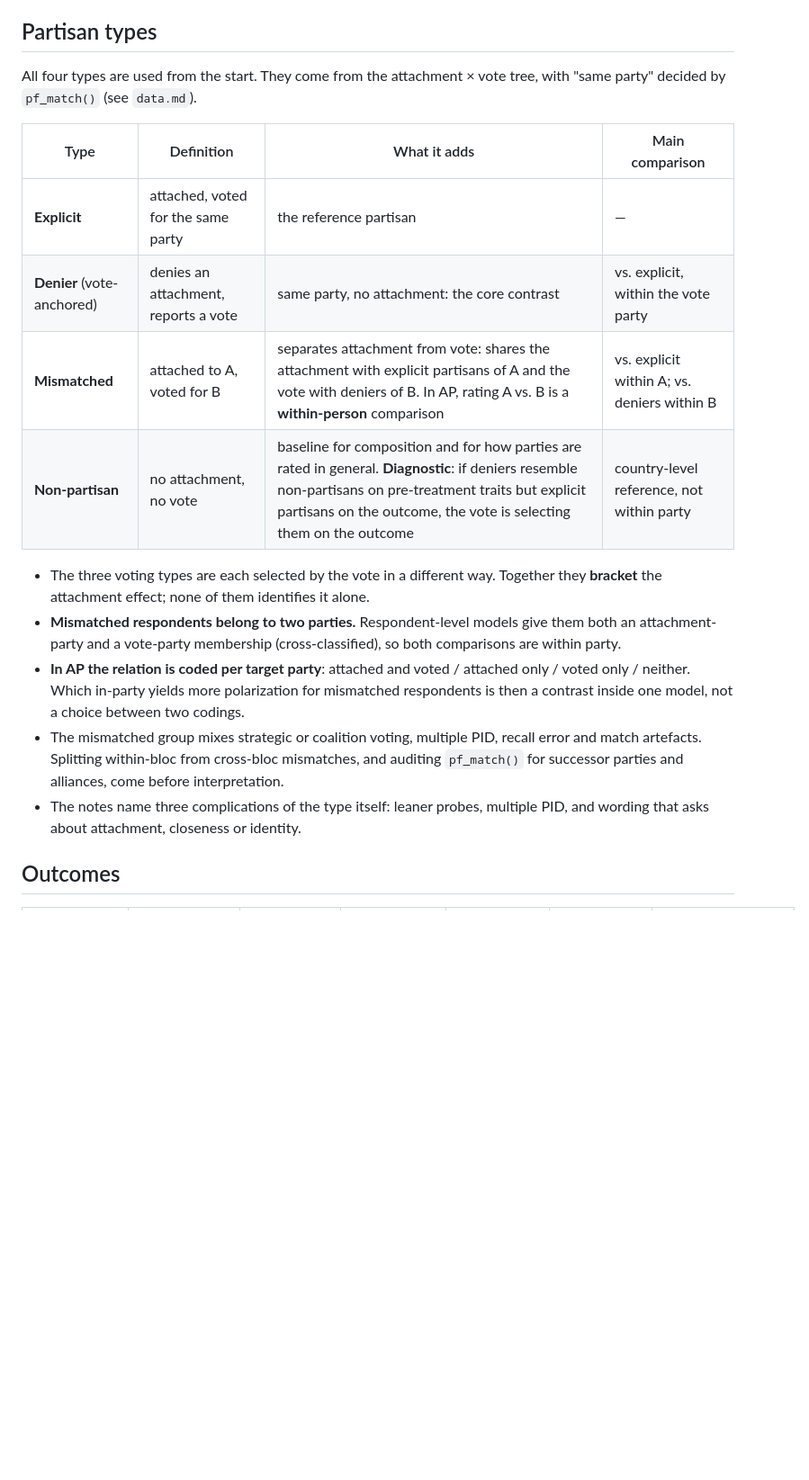
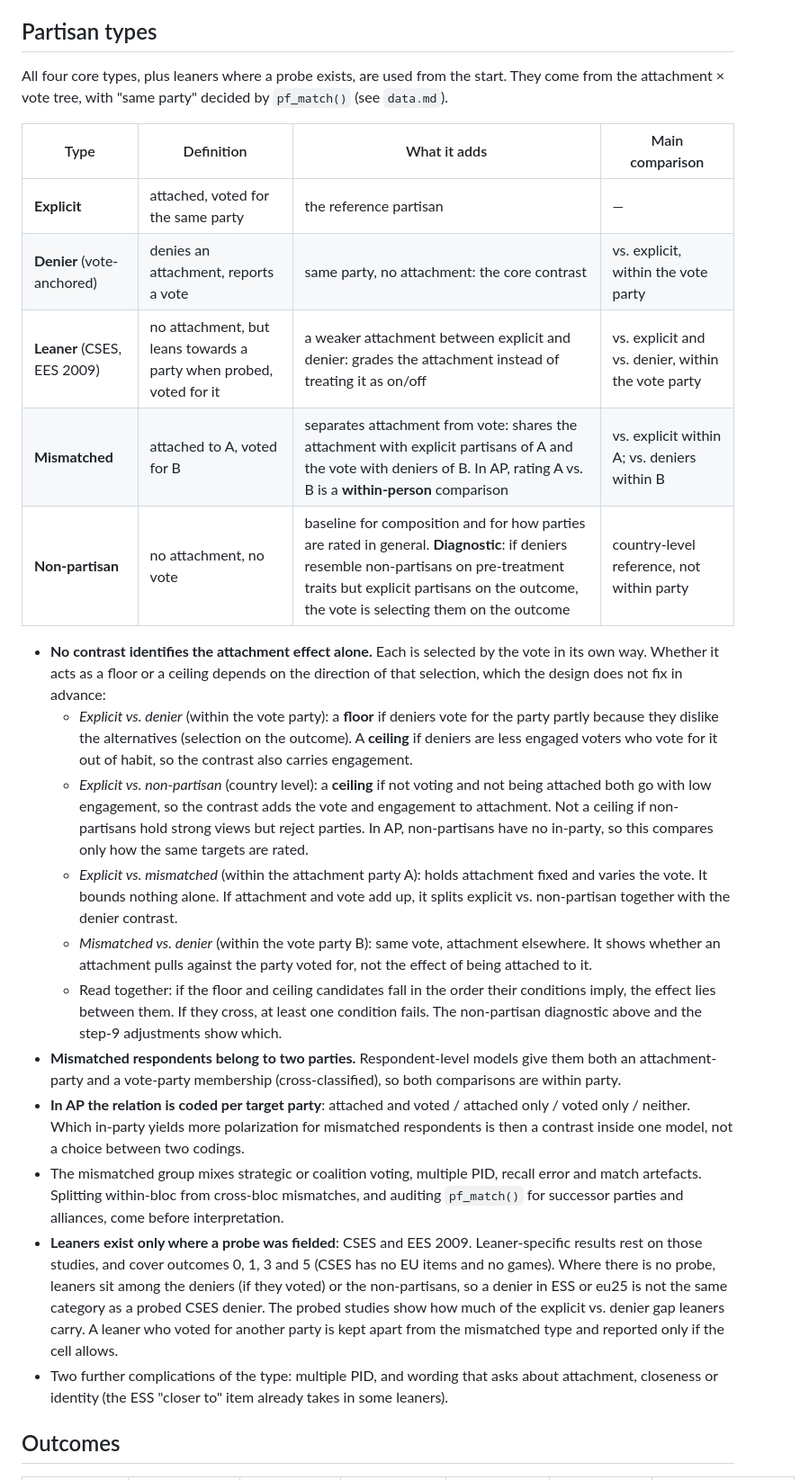
Before and after one commit to LS-Konig/CSAP, a Markdown page: .claude/design.md, the part around one of its changes. Shown at 90% size. Rendered like a GitHub page; blank space fills up the shorter version.

Commit message:
Design: conditional floor/ceiling reading of type contrasts; add leaners
Replace the "bracket" claim with the conditions under which each type
contrast acts as a floor or a ceiling. Add leaners (CSES, EES 2009) as a
type, with a note on unprobed leaners among deniers elsewhere.

Co-Authored-By: Claude Opus 5.5 <noreply@anthropic.com>

```diff
--- a/.claude/design.md
+++ b/.claude/design.md
@@ -39,18 +39,37 @@ several out-parties at varying policy distances.
 
 ## Partisan types
 
-All four types are used from the start. They come from the attachment × vote tree, with
+All four core types, plus leaners where a probe exists, are used from the start. They come from the attachment × vote tree, with
 "same party" decided by `pf_match()` (see `data.md`).
 
 | Type | Definition | What it adds | Main comparison |
 |---|---|---|---|
 | **Explicit** | attached, voted for the same party | the reference partisan | — |
 | **Denier** (vote-anchored) | denies an attachment, reports a vote | same party, no attachment: the core contrast | vs. explicit, within the vote party |
+| **Leaner** (CSES, EES 2009) | no attachment, but leans towards a party when probed, voted for it | a weaker attachment between explicit and denier: grades the attachment instead of treating it as on/off | vs. explicit and vs. denier, within the vote party |
 | **Mismatched** | attached to A, voted for B | separates attachment from vote: shares the attachment with explicit partisans of A and the vote with deniers of B. In AP, rating A vs. B is a **within-person** comparison | vs. explicit within A; vs. deniers within B |
 | **Non-partisan** | no attachment, no vote | baseline for composition and for how parties are rated in general. **Diagnostic**: if deniers resemble non-partisans on pre-treatment traits but explicit partisans on the outcome, the vote is selecting them on the outcome | country-level reference, not within party |
 
-- The three voting types are each selected by the vote in a different way. Together they
-  **bracket** the attachment effect; none of them identifies it alone.
+- **No contrast identifies the attachment effect alone.** Each is selected by the vote in its
+  own way. Whether it acts as a floor or a ceiling depends on the direction of that selection,
+  which the design does not fix in advance:
+  - *Explicit vs. denier* (within the vote party): a **floor** if deniers vote for the party
+    partly because they dislike the alternatives (selection on the outcome). A **ceiling** if
+    deniers are less engaged voters who vote for it out of habit, so the contrast also carries
+    engagement.
+  - *Explicit vs. non-partisan* (country level): a **ceiling** if not voting and not being
+    attached both go with low engagement, so the contrast adds the vote and engagement to
+    attachment. Not a ceiling if non-partisans hold strong views but reject parties. In AP,
+    non-partisans have no in-party, so this compares only how the same targets are rated.
+  - *Explicit vs. mismatched* (within the attachment party A): holds attachment fixed and
+    varies the vote. It bounds nothing alone. If attachment and vote add up, it splits
+    explicit vs. non-partisan together with the denier contrast.
+  - *Mismatched vs. denier* (within the vote party B): same vote, attachment elsewhere. It
+    shows whether an attachment pulls against the party voted for, not the effect of being
+    attached to it.
+  - Read together: if the floor and ceiling candidates fall in the order their conditions
+    imply, the effect lies between them. If they cross, at least one condition fails. The
+    non-partisan diagnostic above and the step-9 adjustments show which.
 - **Mismatched respondents belong to two parties.** Respondent-level models give them both
   an attachment-party and a vote-party membership (cross-classified), so both comparisons are
   within party.
@@ -60,8 +79,15 @@ All four types are used from the start. They come from the attachment × vote tr
 - The mismatched group mixes strategic or coalition voting, multiple PID, recall error and
   match artefacts. Splitting within-bloc from cross-bloc mismatches, and auditing
   `pf_match()` for successor parties and alliances, come before interpretation.
-- The notes name three complications of the type itself: leaner probes, multiple PID, and
-  wording that asks about attachment, closeness or identity.
+- **Leaners exist only where a probe was fielded**: CSES and EES 2009. Leaner-specific
+  results rest on those studies, and cover outcomes 0, 1, 3 and 5 (CSES has no EU items and
+  no games). Where there is no probe, leaners sit among the deniers (if they voted) or the
+  non-partisans, so a denier in ESS or eu25 is not the same category as a probed CSES denier.
+  The probed studies show how much of the explicit vs. denier gap leaners carry. A leaner who
+  voted for another party is kept apart from the mismatched type and reported only if the
+  cell allows.
+- Two further complications of the type: multiple PID, and wording that asks about
+  attachment, closeness or identity (the ESS "closer to" item already takes in some leaners).
 
 ## Outcomes
 
```
Also changed, not shown: other parts of .claude/design.md (+2 -2 lines), .claude/CLAUDE.md (+1 -1 lines).
